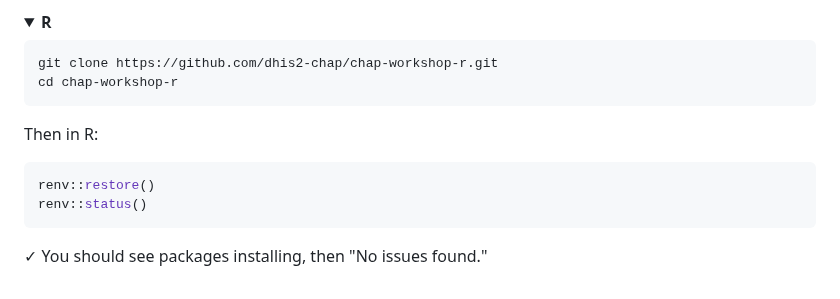
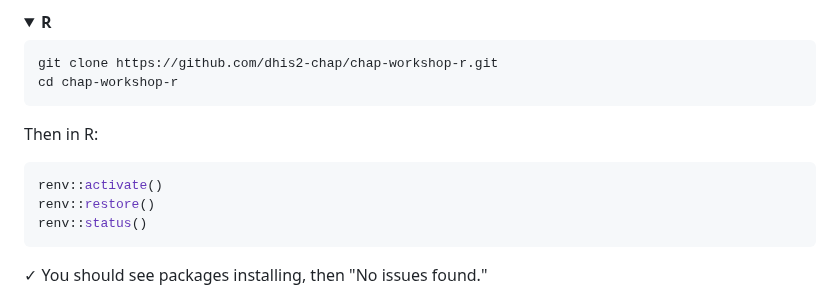
Before and after one commit to dhis2-chap/workshop_tutorial, a Markdown page: guides/virtual-environments.md, the part around the change. Drawn GitHub-style; folded sections open.

Commit message:
Add renv::activate() step before restore in guide

````diff
--- a/guides/virtual-environments.md
+++ b/guides/virtual-environments.md
@@ -214,6 +214,7 @@ cd chap-workshop-r
 Then in R:
 
 ```r
+renv::activate()
 renv::restore()
 renv::status()
 ```
````
